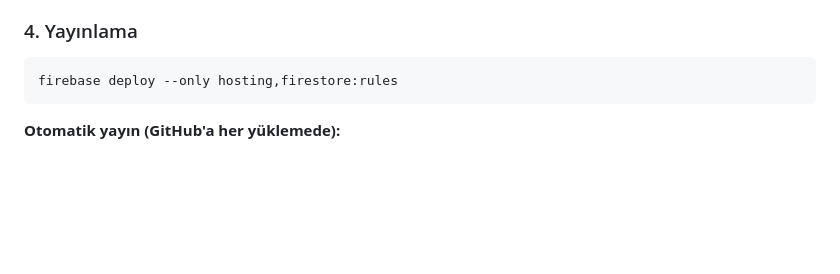
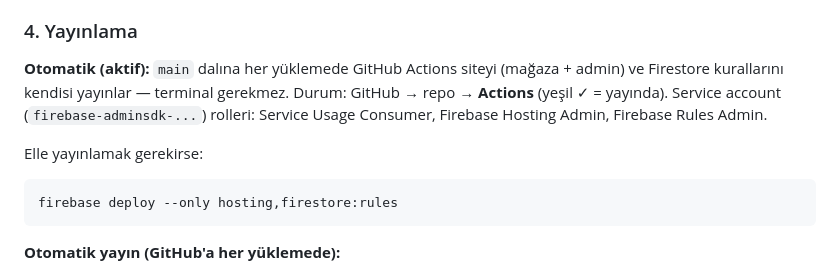
Before and after one commit to KananIbrahimov/avenueemporiumbaku, a Markdown page: README.md, the part around the change. Drawn GitHub-style; blank space fills up the shorter version.

Commit message:
README: otomatik yayın qeydi
Co-Authored-By: Claude Opus 5.5 <noreply@anthropic.com>
Claude-Session: https://claude.ai/code/session_017c1QnKi8SxCQD9gRypnTnD

````diff
--- a/README.md
+++ b/README.md
@@ -99,6 +99,11 @@ firebase emulators:start --project demo
 6. İstersen **Authentication → Templates**'ten doğrulama ve şifre sıfırlama maillerinin metnini Azerbaycanca yap.
 
 ### 4. Yayınlama
+
+**Otomatik (aktif):** `main` dalına her yüklemede GitHub Actions siteyi (mağaza + admin) ve Firestore kurallarını kendisi yayınlar — terminal gerekmez. Durum: GitHub → repo → **Actions** (yeşil ✓ = yayında).
+Service account (`firebase-adminsdk-...`) rolleri: Service Usage Consumer, Firebase Hosting Admin, Firebase Rules Admin.
+
+Elle yayınlamak gerekirse:
 ```bash
 firebase deploy --only hosting,firestore:rules
 ```
````
